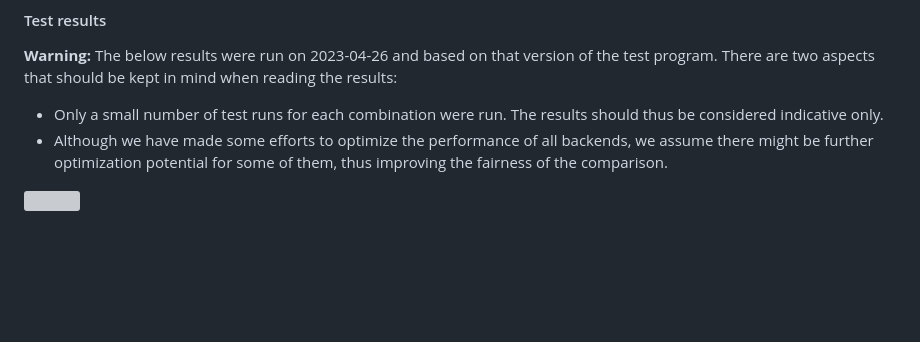
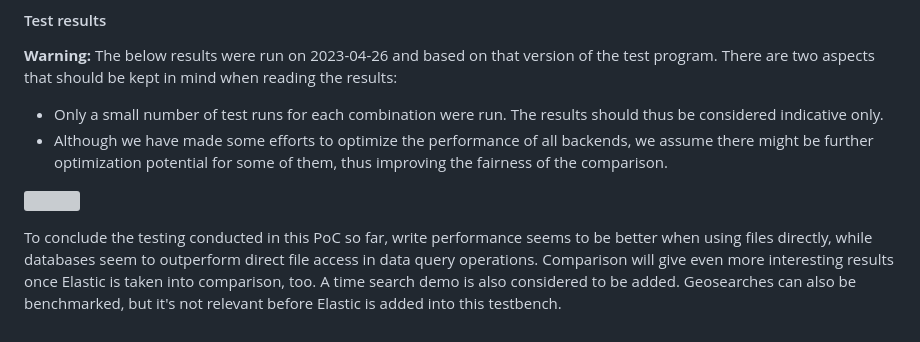
Before and after one commit to EURODEO/e-soh-poc-report, a Markdown page: poc-experiments/datastore-sqlvsfiles/datastore-sqlvsfiles.md, the part around the change. Drawn GitHub-style; blank space fills up the shorter version; grey boxes are pictures that could not be loaded.

Commit message:
Conclusions chapter added
(from meeting 2023-04-28)

```diff
--- a/poc-experiments/datastore-sqlvsfiles/datastore-sqlvsfiles.md
+++ b/poc-experiments/datastore-sqlvsfiles/datastore-sqlvsfiles.md
@@ -98,3 +98,5 @@ might be further optimization potential for some of them, thus improving the fai
 comparison.
 
 ![](poc-experiments/datastore-sqlvsfiles/test_results.png)
+
+To conclude the testing conducted in this PoC so far, write performance seems to be better when using files directly, while databases seem to outperform direct file access in data query operations. Comparison will give even more interesting results once Elastic is taken into comparison, too. A time search demo is also considered to be added. Geosearches can also be benchmarked, but it's not relevant before Elastic is added into this testbench.
```
